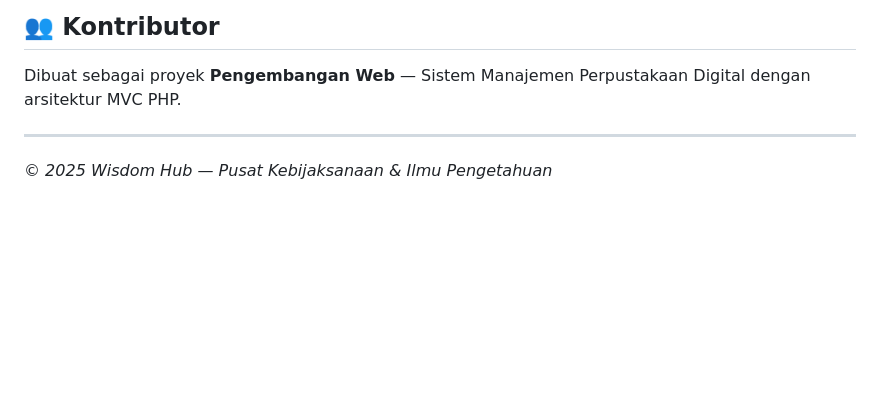
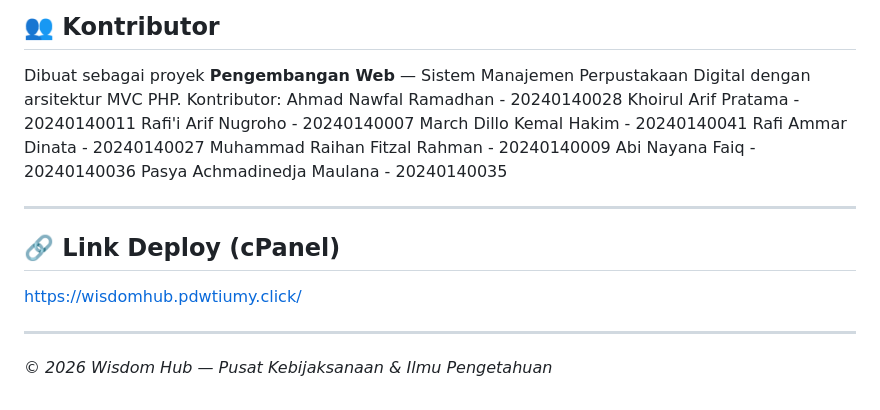
Before and after one commit to AhmadNawfalRamadhan/PDWA-WisdomHub, a Markdown page: README.md, the part around the change. GitHub-like rendering; blank space fills up the shorter version.

```diff
--- a/README.md
+++ b/README.md
@@ -242,7 +242,21 @@ BORROW_DAYS  = 14                            // Durasi pinjam 14 hari
 ## 👥 Kontributor
 
 Dibuat sebagai proyek **Pengembangan Web** — Sistem Manajemen Perpustakaan Digital dengan arsitektur MVC PHP.
+Kontributor:
+Ahmad Nawfal Ramadhan - 20240140028
+Khoirul Arif Pratama - 20240140011
+Rafi'i Arif Nugroho - 20240140007
+March Dillo Kemal Hakim - 20240140041
+Rafi Ammar Dinata - 20240140027
+Muhammad Raihan Fitzal Rahman - 20240140009
+Abi Nayana Faiq - 20240140036
+Pasya Achmadinedja Maulana - 20240140035
 
 ---
 
-*© 2025 Wisdom Hub — Pusat Kebijaksanaan & Ilmu Pengetahuan*
+## 🔗 Link Deploy (cPanel)
+https://wisdomhub.pdwtiumy.click/
+
+---
+
+*© 2026 Wisdom Hub — Pusat Kebijaksanaan & Ilmu Pengetahuan*
```
